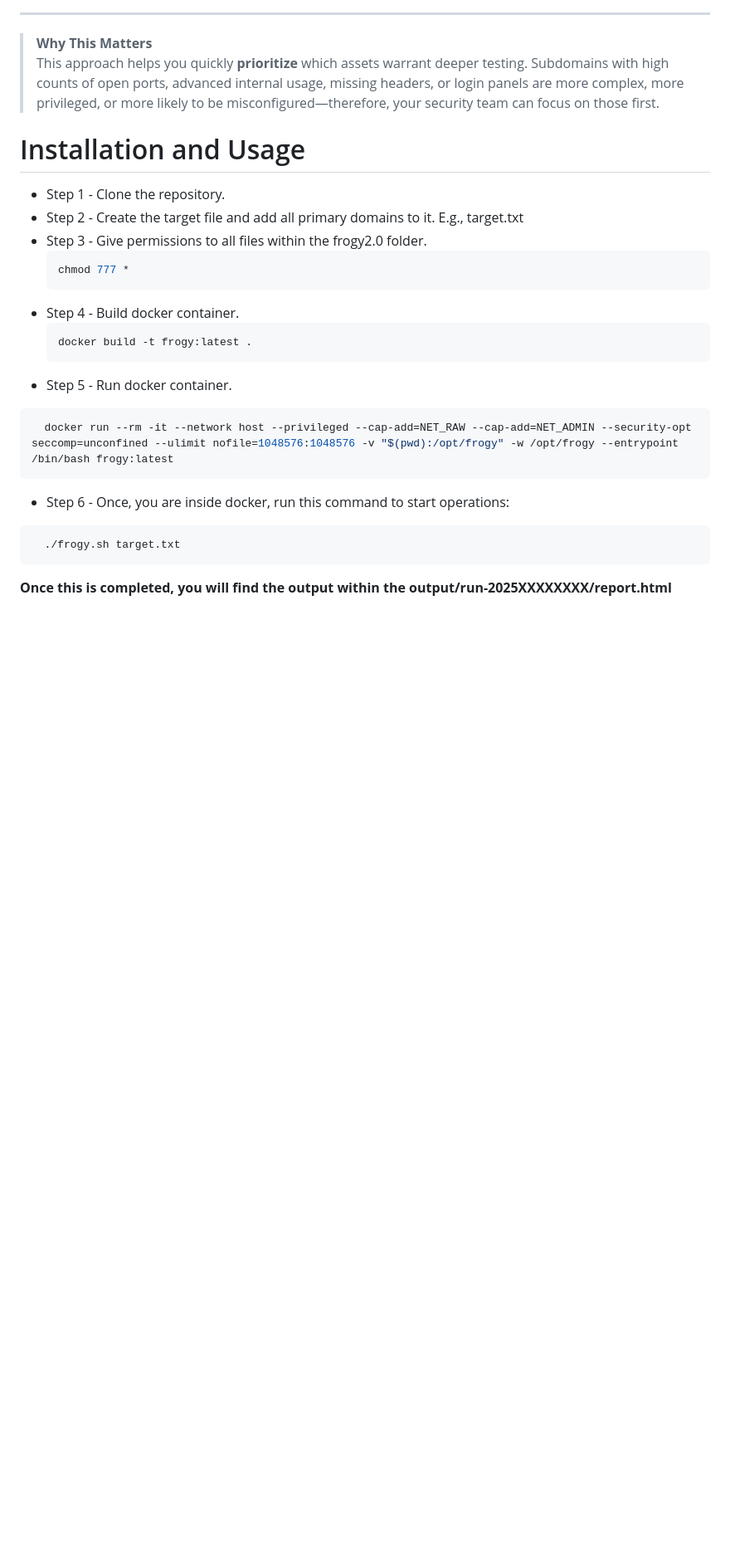
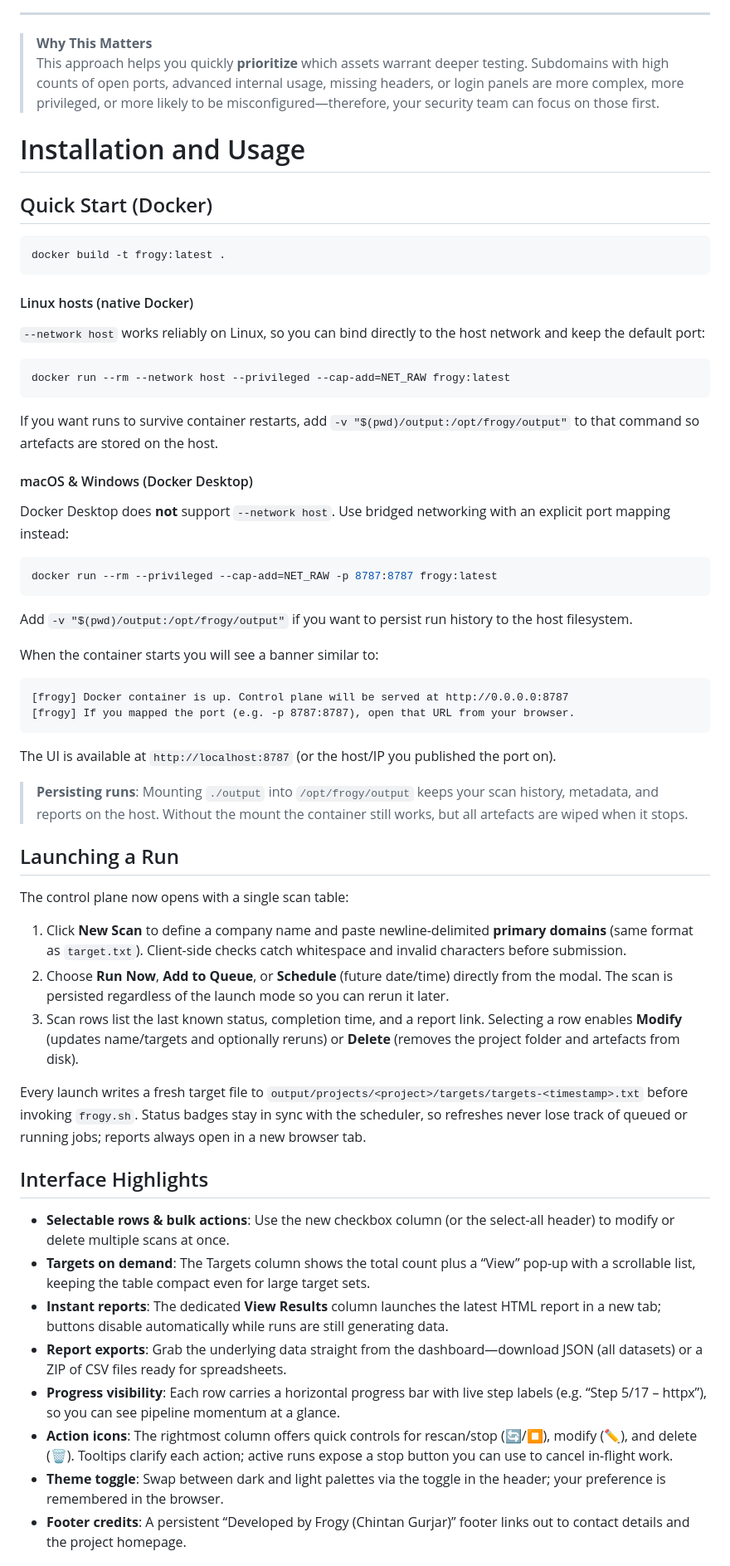
Before and after one commit to iamthefrogy/frogy2.0, a Markdown page: README.md, the part around the change printed below. Shown: that part at 83% size. Drawn GitHub-style; blank space fills up the shorter version.

````diff
--- a/README.md
+++ b/README.md
@@ -64,22 +64,61 @@ Attack Surface scoring flows through three capped buckets **(Exposure ≤45, Hyg
 
 # Installation and Usage
 
-- Step 1 - Clone the repository.
-- Step 2 - Create the target file and add all primary domains to it. E.g., target.txt
-- Step 3 - Give permissions to all files within the frogy2.0 folder.
-  ```bash
-  chmod 777 *
-  ```
-- Step 4 - Build docker container.
-  ```bash
-  docker build -t frogy:latest .
-  ```
-- Step 5 - Run docker container.
+## Quick Start (Docker)
+
 ```bash
-  docker run --rm -it --network host --privileged --cap-add=NET_RAW --cap-add=NET_ADMIN --security-opt seccomp=unconfined --ulimit nofile=1048576:1048576 -v "$(pwd):/opt/frogy" -w /opt/frogy --entrypoint /bin/bash frogy:latest
- ```
-- Step 6 - Once, you are inside docker, run this command to start operations:
+docker build -t frogy:latest .
+```
+
+#### Linux hosts (native Docker)
+
+`--network host` works reliably on Linux, so you can bind directly to the host network and keep the default port:
+
 ```bash
-  ./frogy.sh target.txt
- ```
-<b>Once this is completed, you will find the output within the output/run-2025XXXXXXXX/report.html</b>
+docker run --rm --network host --privileged --cap-add=NET_RAW frogy:latest
+```
+
+If you want runs to survive container restarts, add `-v "$(pwd)/output:/opt/frogy/output"` to that command so artefacts are stored on the host.
+
+#### macOS & Windows (Docker Desktop)
+
+Docker Desktop does **not** support `--network host`. Use bridged networking with an explicit port mapping instead:
+
+```bash
+docker run --rm --privileged --cap-add=NET_RAW -p 8787:8787 frogy:latest
+```
+
+Add `-v "$(pwd)/output:/opt/frogy/output"` if you want to persist run history to the host filesystem.
+
+When the container starts you will see a banner similar to:
+
+```
+[frogy] Docker container is up. Control plane will be served at http://0.0.0.0:8787
+[frogy] If you mapped the port (e.g. -p 8787:8787), open that URL from your browser.
+```
+
+The UI is available at `http://localhost:8787` (or the host/IP you published the port on).
+
+> **Persisting runs**: Mounting `./output` into `/opt/frogy/output` keeps your scan history, metadata, and reports on the host. Without the mount the container still works, but all artefacts are wiped when it stops.
+
+## Launching a Run
+
+The control plane now opens with a single scan table:
+
+1. Click **New Scan** to define a company name and paste newline-delimited **primary domains** (same format as `target.txt`). Client-side checks catch whitespace and invalid characters before submission.
+2. Choose **Run Now**, **Add to Queue**, or **Schedule** (future date/time) directly from the modal. The scan is persisted regardless of the launch mode so you can rerun it later.
+3. Scan rows list the last known status, completion time, and a report link. Selecting a row enables **Modify** (updates name/targets and optionally reruns) or **Delete** (removes the project folder and artefacts from disk).
+
+Every launch writes a fresh target file to `output/projects/<project>/targets/targets-<timestamp>.txt` before invoking `frogy.sh`. Status badges stay in sync with the scheduler, so refreshes never lose track of queued or running jobs; reports always open in a new browser tab.
+
+## Interface Highlights
+
+- **Selectable rows & bulk actions**: Use the new checkbox column (or the select-all header) to modify or delete multiple scans at once.
+- **Targets on demand**: The Targets column shows the total count plus a “View” pop-up with a scrollable list, keeping the table compact even for large target sets.
+- **Instant reports**: The dedicated **View Results** column launches the latest HTML report in a new tab; buttons disable automatically while runs are still generating data.
+- **Report exports**: Grab the underlying data straight from the dashboard—download JSON (all datasets) or a ZIP of CSV files ready for spreadsheets.
+- **Progress visibility**: Each row carries a horizontal progress bar with live step labels (e.g. “Step 5/17 – httpx”), so you can see pipeline momentum at a glance.
+- **Action icons**: The rightmost column offers quick controls for rescan/stop (🔄/⏹), modify (✏️), and delete (🗑️). Tooltips clarify each action; active runs expose a stop button you can use to cancel in-flight work.
+- **Theme toggle**: Swap between dark and light palettes via the toggle in the header; your preference is remembered in the browser.
+- **Footer credits**: A persistent “Developed by Frogy (Chintan Gurjar)” footer links out to contact details and the project homepage.
+
````
Also changed, not shown: other parts of README.md (+21 -0 lines).
